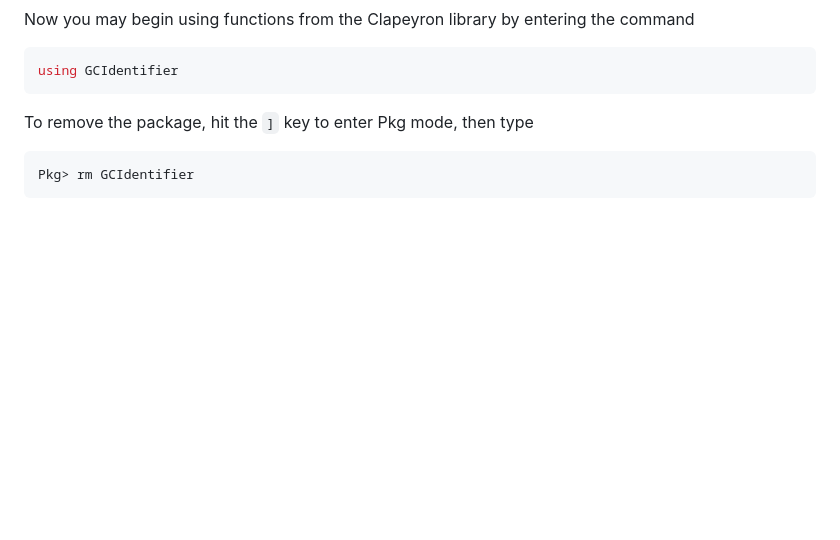
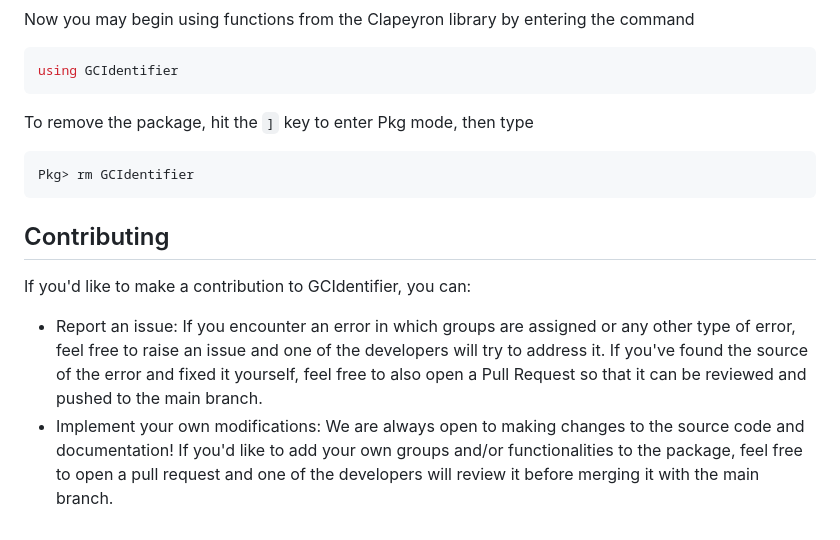
Before and after one commit to ClapeyronThermo/GCIdentifier.jl, a Markdown page: README.md, the part around the change. GitHub-like rendering; blank space fills up the shorter version.

Commit message:
Add some contribution info in the README

````diff
--- a/README.md
+++ b/README.md
@@ -66,3 +66,8 @@
 ```julia
 Pkg> rm GCIdentifier
 ```
+
+## Contributing
+If you'd like to make a contribution to GCIdentifier, you can:
+* Report an issue: If you encounter an error in which groups are assigned or any other type of error, feel free to raise an issue and one of the developers will try to address it. If you've found the source of the error and fixed it yourself, feel free to also open a Pull Request so that it can be reviewed and pushed to the main branch.
+* Implement your own modifications: We are always open to making changes to the source code and documentation! If you'd like to add your own groups and/or functionalities to the package, feel free to open a pull request and one of the developers will review it before merging it with the main branch.
````
